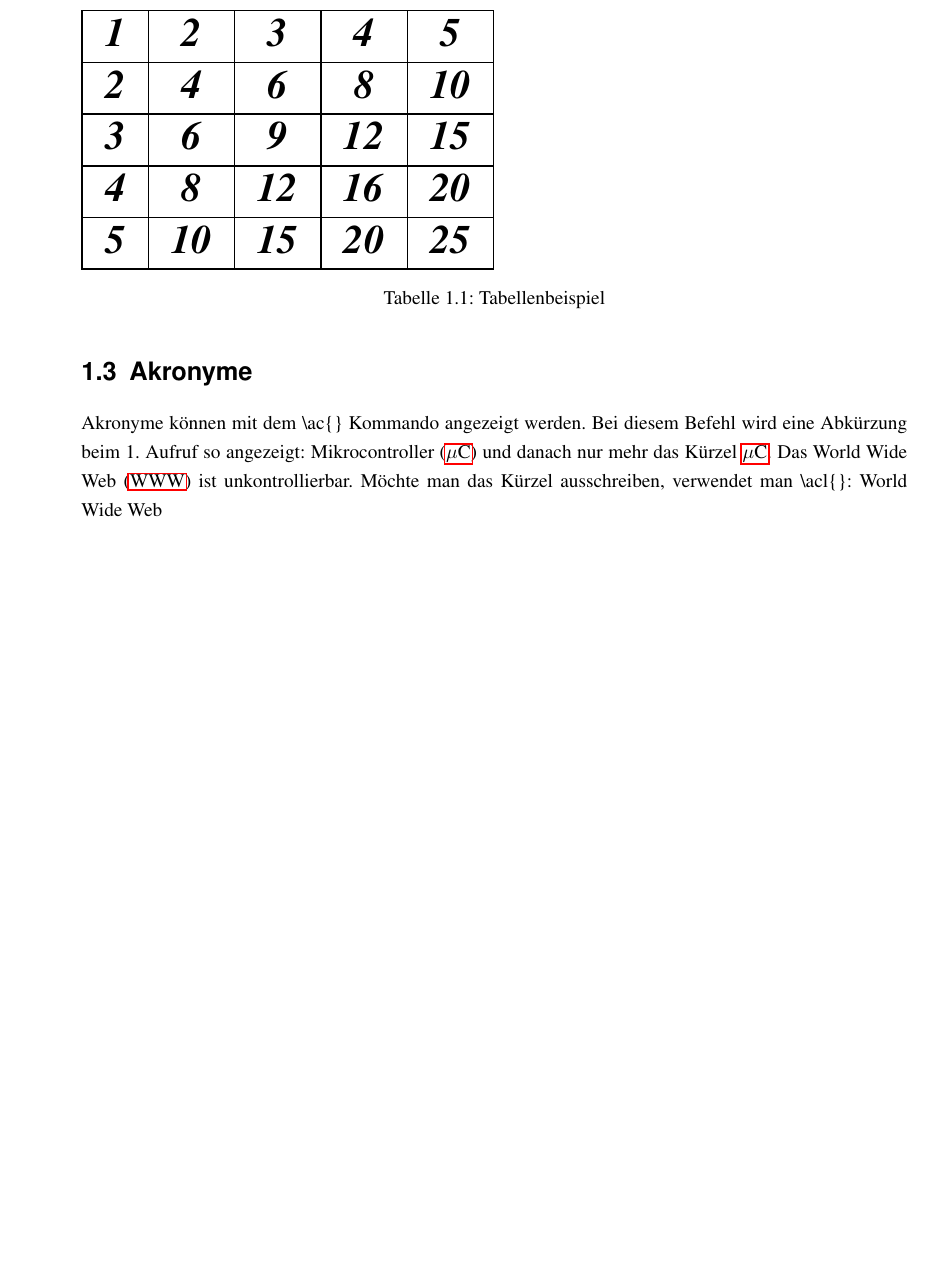
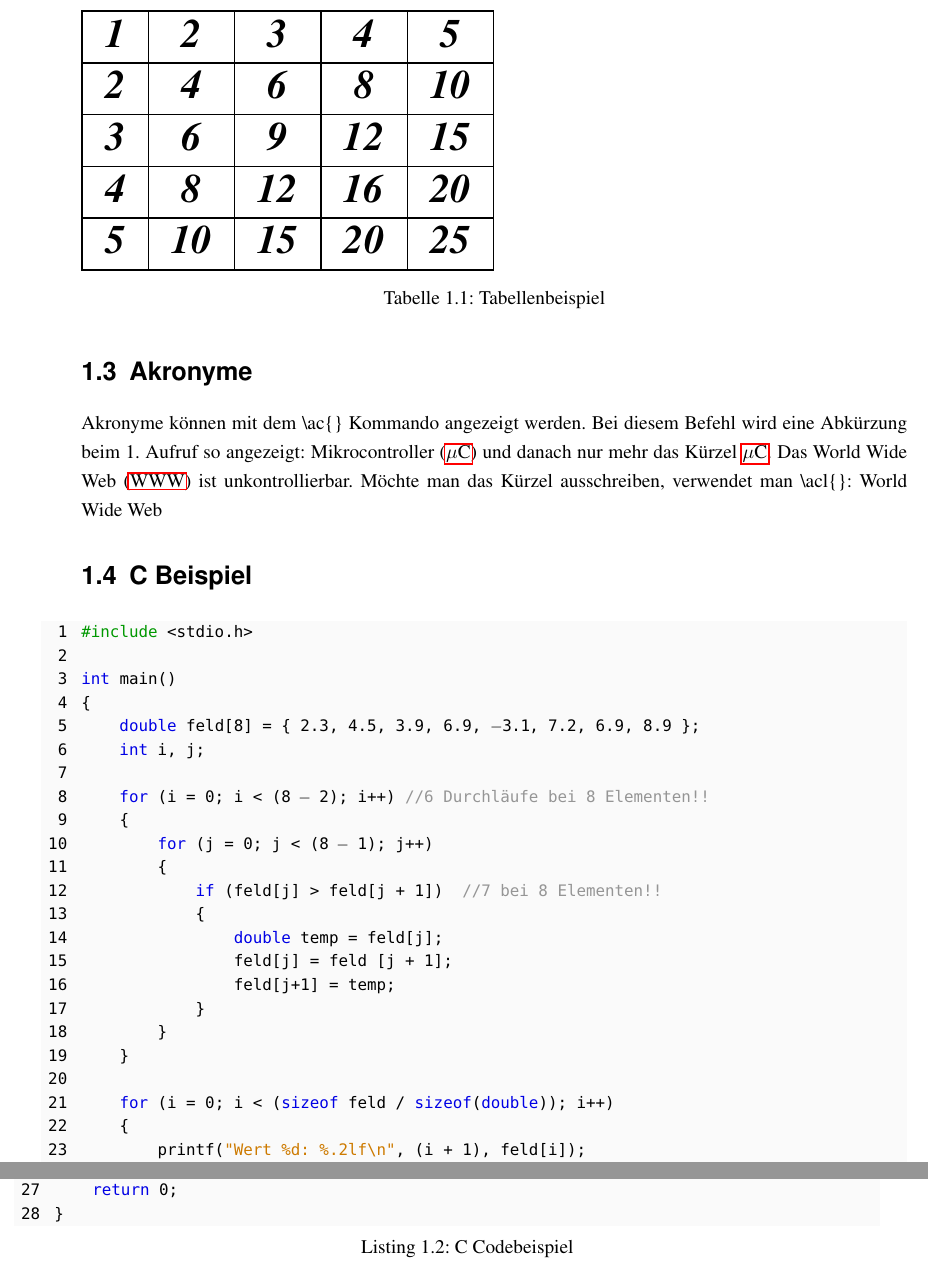
Before and after one commit to greflm13/Diplomarbeit_Mechatronik_Vorlage_Latex, a LaTeX book (main.tex, which reads inhalt.tex): part of page 17 of 33 before the commit and two parts of pages 17 and 18 of 31 after it, the two joined at a grey line, cut so that both start at the same text, the shorter picture padded with empty space. The pictures show the PDF file main.pdf that the author committed with the source.

Commit message:
C code example added

```diff
--- a/inhalt.tex
+++ b/inhalt.tex
@@ -106,3 +107,39 @@ Tabelle \ref{Tabellenbeispiel} ist mit einem Onlinegenerator erzeugt, da Tabelle
 \section{Akronyme}
 \label{sec:akronyme}
 Akronyme können mit dem \textbackslash{}ac\{\} Kommando angezeigt werden. Bei diesem Befehl wird eine Abkürzung beim 1. Aufruf so angezeigt: \ac{uC} und danach nur mehr das Kürzel \ac{uC}. Das \ac{WWW} ist unkontrollierbar. Möchte man das Kürzel ausschreiben, verwendet man \textbackslash{}acl\{\}: \acl{WWW}
+
+\section{C Beispiel}
+\label{sec:c-beispiel}
+
+\begin{lstlisting}[style=C,caption=C Codebeispiel]
+#include <stdio.h>
+
+int main()
+{
+    double feld[8] = { 2.3, 4.5, 3.9, 6.9, -3.1, 7.2, 6.9, 8.9 };
+    int i, j;
+
+    for (i = 0; i < (8 - 2); i++) //6 Durchläufe bei 8 Elementen!!
+    {
+        for (j = 0; j < (8 - 1); j++)
+        {
+            if (feld[j] > feld[j + 1])  //7 bei 8 Elementen!!
+            {
+                double temp = feld[j];
+                feld[j] = feld [j + 1];
+                feld[j+1] = temp;
+            }
+        }
+    }
+
+    for (i = 0; i < (sizeof feld / sizeof(double)); i++)
+    {
+        printf("Wert %d: %.2lf\n", (i + 1), feld[i]);
+    }
+    printf("\n");
+
+    return 0;
+}
+
+\end{lstlisting}
+\newpage
```
Also changed, not shown: listings.tex (+7 -0 lines), main.pdf, inhalt.tex (1 more changed lines).
